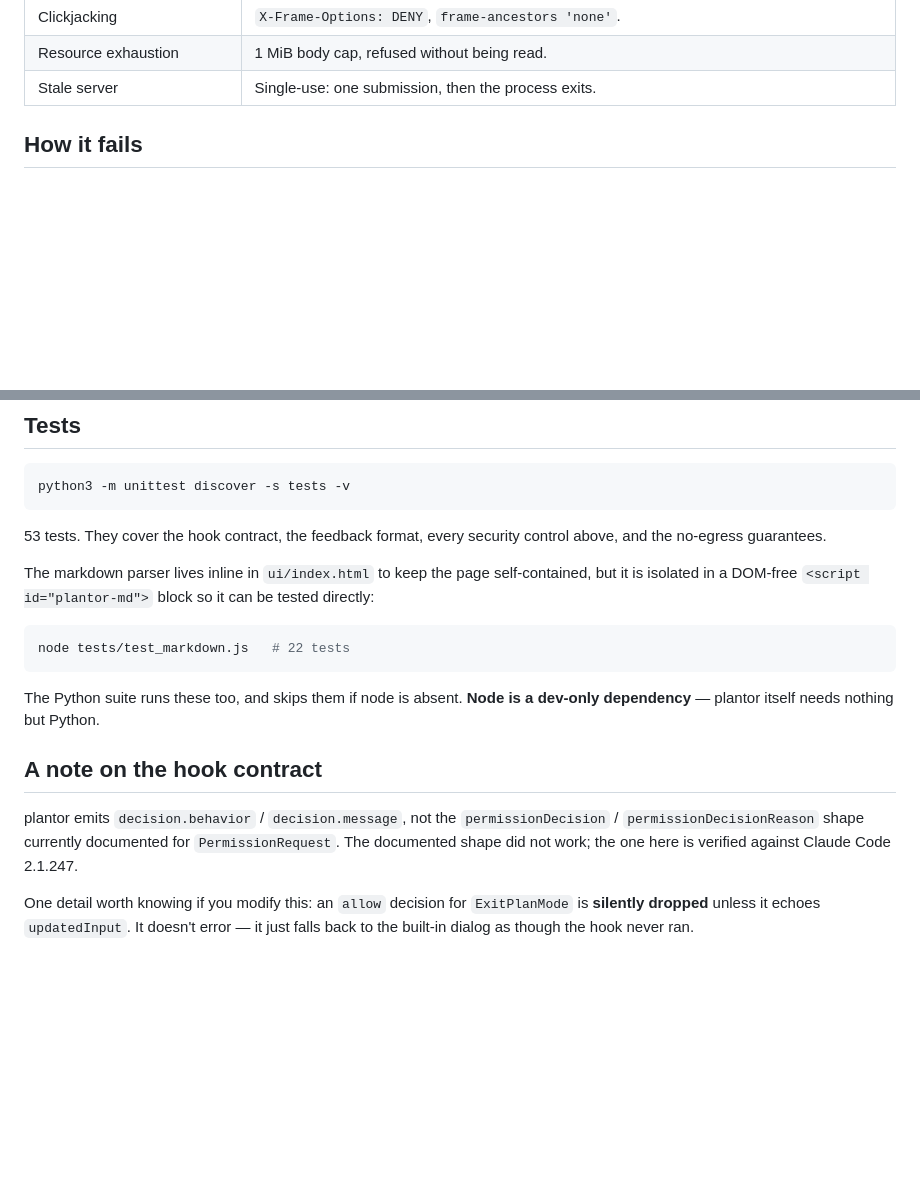
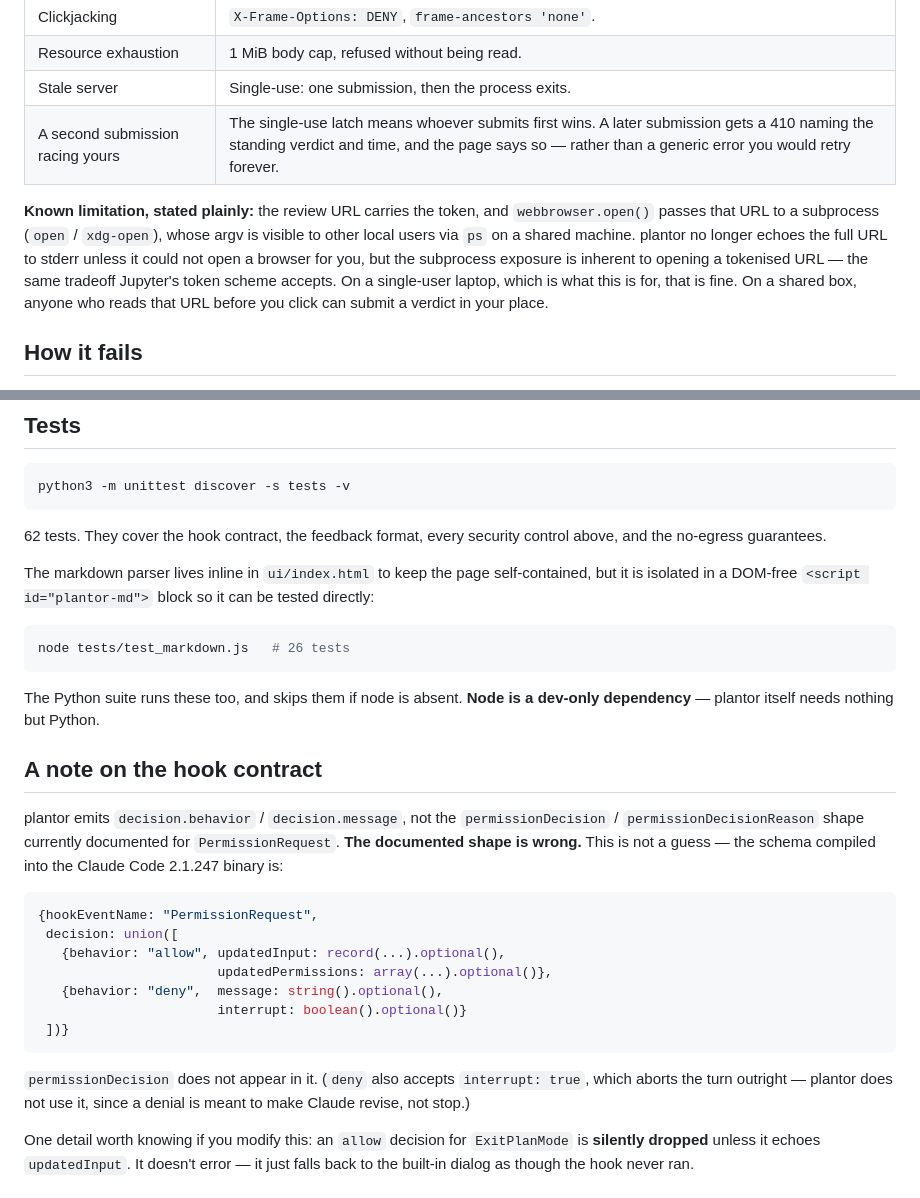
Before and after one commit to pranayyelugam/plantor, a Markdown page: README.md, 2 parts joined by grey strips. Drawn GitHub-style; blank space fills up the shorter version.

````diff
--- a/README.md
+++ b/README.md
@@ -101,6 +101,16 @@ treats that as a real threat surface.
 | Clickjacking | `X-Frame-Options: DENY`, `frame-ancestors 'none'`. |
 | Resource exhaustion | 1 MiB body cap, refused without being read. |
 | Stale server | Single-use: one submission, then the process exits. |
+| A second submission racing yours | The single-use latch means whoever submits first wins. A later submission gets a 410 naming the standing verdict and time, and the page says so — rather than a generic error you would retry forever. |
+
+**Known limitation, stated plainly:** the review URL carries the token, and
+`webbrowser.open()` passes that URL to a subprocess (`open` / `xdg-open`), whose
+argv is visible to other local users via `ps` on a shared machine. plantor no
+longer echoes the full URL to stderr unless it could not open a browser for you,
+but the subprocess exposure is inherent to opening a tokenised URL — the same
+tradeoff Jupyter's token scheme accepts. On a single-user laptop, which is what
+this is for, that is fine. On a shared box, anyone who reads that URL before you
+click can submit a verdict in your place.
 
 ## How it fails
 
@@ -150,7 +160,7 @@ formats.)
 python3 -m unittest discover -s tests -v
 ```
 
-53 tests. They cover the hook contract, the feedback format, every security
+62 tests. They cover the hook contract, the feedback format, every security
 control above, and the no-egress guarantees.
 
 The markdown parser lives inline in `ui/index.html` to keep the page
@@ -158,7 +168,7 @@ self-contained, but it is isolated in a DOM-free `<script id="plantor-md">`
 block so it can be tested directly:
 
 ```sh
-node tests/test_markdown.js   # 22 tests
+node tests/test_markdown.js   # 26 tests
 ```
 
 The Python suite runs these too, and skips them if node is absent. **Node is a
@@ -168,8 +178,22 @@ dev-only dependency** — plantor itself needs nothing but Python.
 
 plantor emits `decision.behavior` / `decision.message`, not the
 `permissionDecision` / `permissionDecisionReason` shape currently documented for
-`PermissionRequest`. The documented shape did not work; the one here is verified
-against Claude Code 2.1.247.
+`PermissionRequest`. **The documented shape is wrong.** This is not a guess — the
+schema compiled into the Claude Code 2.1.247 binary is:
+
+```js
+{hookEventName: "PermissionRequest",
+ decision: union([
+   {behavior: "allow", updatedInput: record(...).optional(),
+                       updatedPermissions: array(...).optional()},
+   {behavior: "deny",  message: string().optional(),
+                       interrupt: boolean().optional()}
+ ])}
+```
+
+`permissionDecision` does not appear in it. (`deny` also accepts `interrupt:
+true`, which aborts the turn outright — plantor does not use it, since a denial
+is meant to make Claude revise, not stop.)
 
 One detail worth knowing if you modify this: an `allow` decision for
 `ExitPlanMode` is **silently dropped** unless it echoes `updatedInput`. It
````
Also changed, not shown: quality_reports/plans/i-want-to-build-bubbly-yeti.md (+22 -2 lines).
